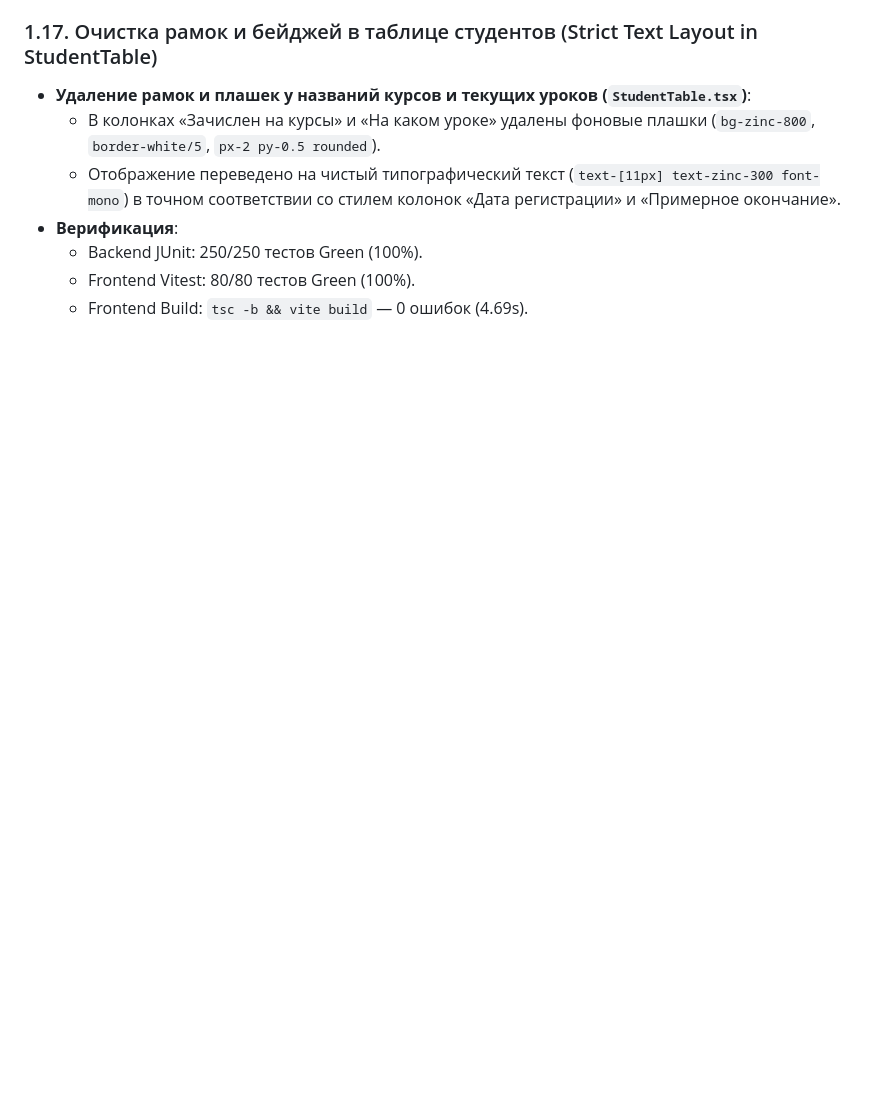
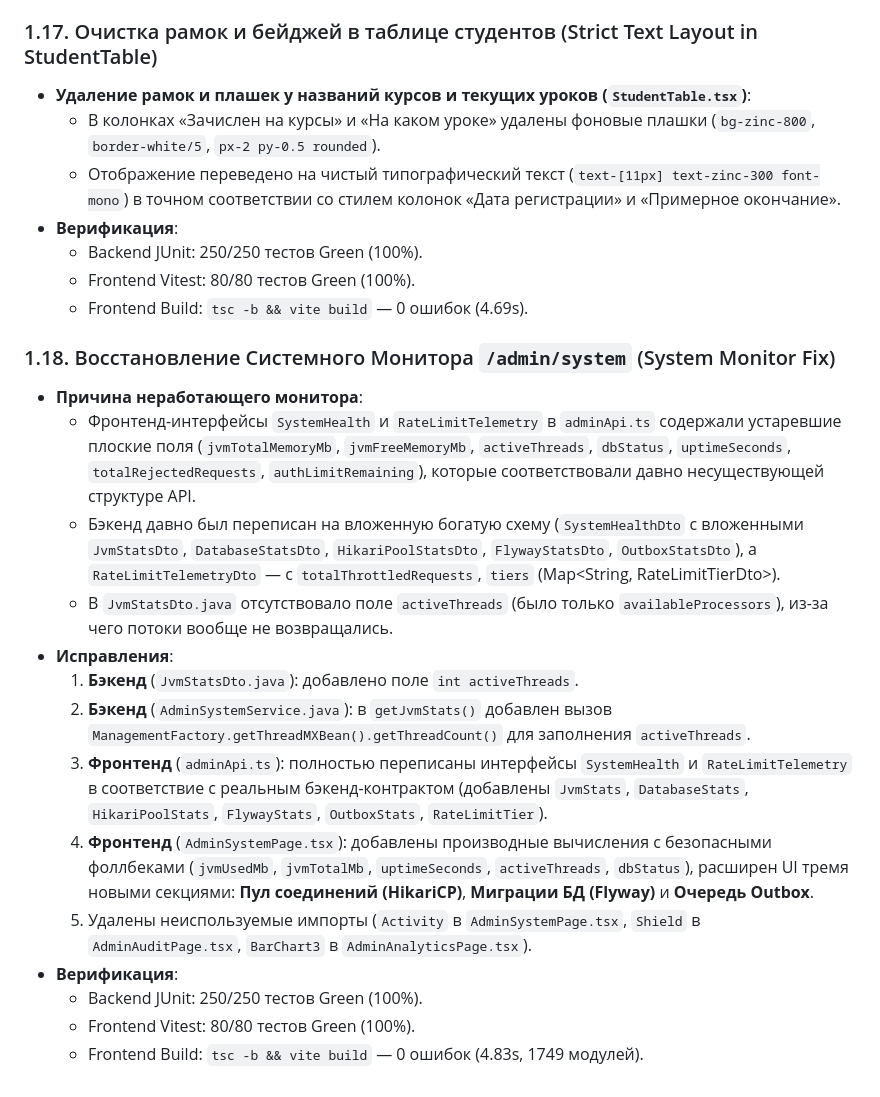
Before and after one commit to MrSgemaSeny/Second-Brain, a Markdown page: journal/2026-09-02/mrdevcourses.md, the part around the change. Rendered like a GitHub page; blank space fills up the shorter version.

Commit message:
journal: 1.18 system monitor fix

```diff
--- a/journal/2026-09-02/mrdevcourses.md
+++ b/journal/2026-09-02/mrdevcourses.md
@@ -260,3 +260,20 @@
   - Backend JUnit: 250/250 тестов Green (100%).
   - Frontend Vitest: 80/80 тестов Green (100%).
   - Frontend Build: `tsc -b && vite build` — 0 ошибок (4.69s).
+
+### 1.18. Восстановление Системного Монитора `/admin/system` (System Monitor Fix)
+
+- **Причина неработающего монитора**:
+  - Фронтенд-интерфейсы `SystemHealth` и `RateLimitTelemetry` в `adminApi.ts` содержали устаревшие плоские поля (`jvmTotalMemoryMb`, `jvmFreeMemoryMb`, `activeThreads`, `dbStatus`, `uptimeSeconds`, `totalRejectedRequests`, `authLimitRemaining`), которые соответствовали давно несуществующей структуре API.
+  - Бэкенд давно был переписан на вложенную богатую схему (`SystemHealthDto` с вложенными `JvmStatsDto`, `DatabaseStatsDto`, `HikariPoolStatsDto`, `FlywayStatsDto`, `OutboxStatsDto`), а `RateLimitTelemetryDto` — с `totalThrottledRequests`, `tiers` (Map<String, RateLimitTierDto>).
+  - В `JvmStatsDto.java` отсутствовало поле `activeThreads` (было только `availableProcessors`), из-за чего потоки вообще не возвращались.
+- **Исправления**:
+  1. **Бэкенд** (`JvmStatsDto.java`): добавлено поле `int activeThreads`.
+  2. **Бэкенд** (`AdminSystemService.java`): в `getJvmStats()` добавлен вызов `ManagementFactory.getThreadMXBean().getThreadCount()` для заполнения `activeThreads`.
+  3. **Фронтенд** (`adminApi.ts`): полностью переписаны интерфейсы `SystemHealth` и `RateLimitTelemetry` в соответствие с реальным бэкенд-контрактом (добавлены `JvmStats`, `DatabaseStats`, `HikariPoolStats`, `FlywayStats`, `OutboxStats`, `RateLimitTier`).
+  4. **Фронтенд** (`AdminSystemPage.tsx`): добавлены производные вычисления с безопасными фоллбеками (`jvmUsedMb`, `jvmTotalMb`, `uptimeSeconds`, `activeThreads`, `dbStatus`), расширен UI тремя новыми секциями: **Пул соединений (HikariCP)**, **Миграции БД (Flyway)** и **Очередь Outbox**.
+  5. Удалены неиспользуемые импорты (`Activity` в `AdminSystemPage.tsx`, `Shield` в `AdminAuditPage.tsx`, `BarChart3` в `AdminAnalyticsPage.tsx`).
+- **Верификация**:
+  - Backend JUnit: 250/250 тестов Green (100%).
+  - Frontend Vitest: 80/80 тестов Green (100%).
+  - Frontend Build: `tsc -b && vite build` — 0 ошибок (4.83s, 1749 модулей).
```
